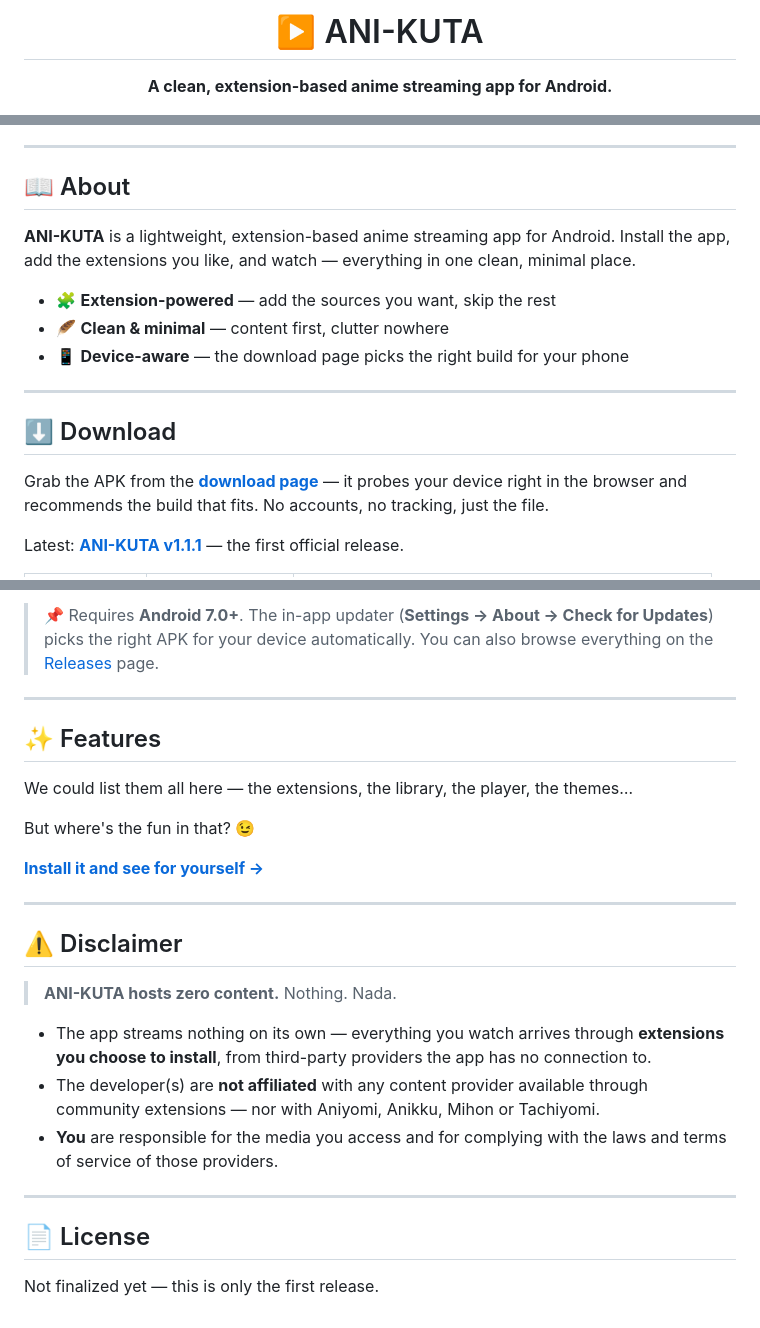
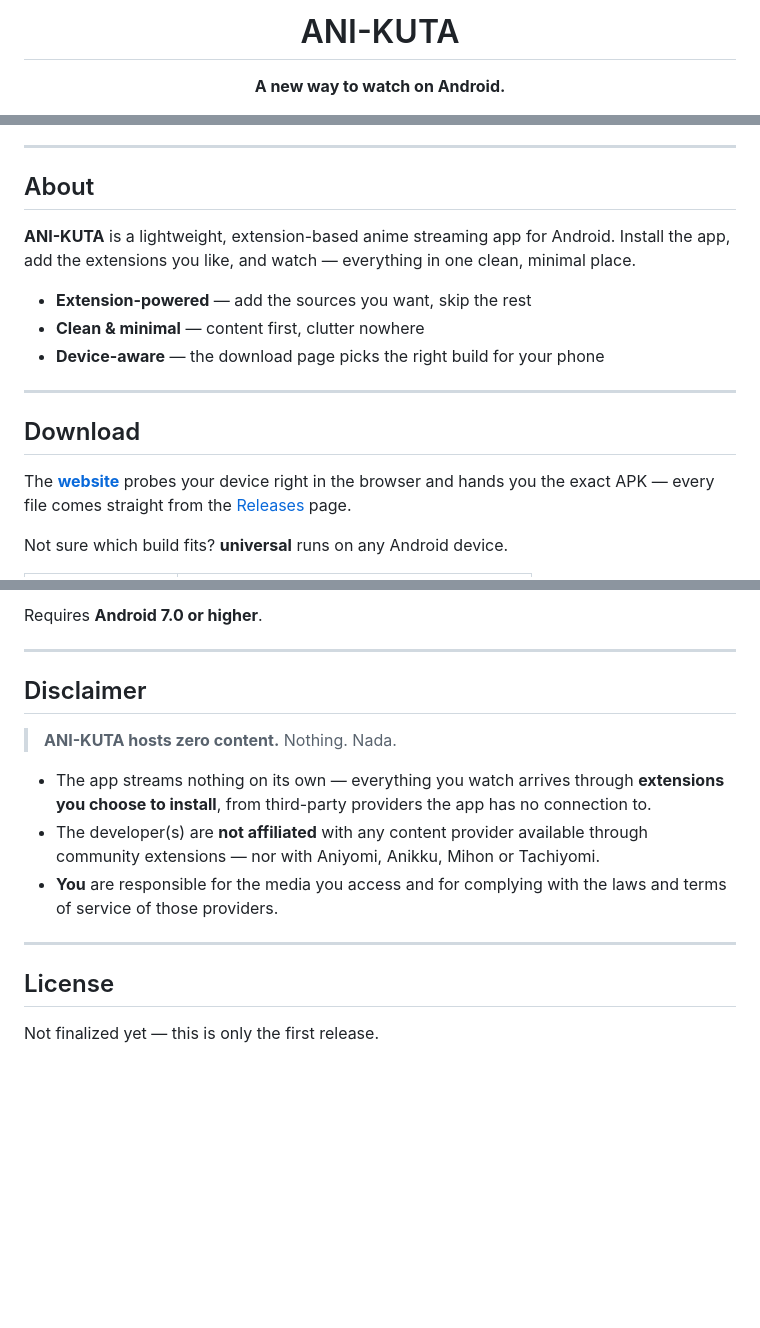
Before and after one commit to Confused-Creature-180/ANI-KUTA, a Markdown page: README.md, 3 parts joined by grey strips. Drawn GitHub-style; blank space fills up the shorter version.

Commit message:
docs: README v4 — minimal badge row (Download → website, release, downloads, visitors), logo/button image dropped, build table renamed to device-only assets

```diff
--- a/README.md
+++ b/README.md
@@ -1,6 +1,6 @@
 <div align="center">
 
-# ▶️ ANI-KUTA
+# ANI-KUTA
 
-**A clean, extension-based anime streaming app for Android.**
+**A new way to watch on Android.**
 
@@ -20,19 +16,19 @@
 
 ---
 
-## 📖 About
+## About
 
 **ANI-KUTA** is a lightweight, extension-based anime streaming app for Android. Install the app, add the extensions you like, and watch — everything in one clean, minimal place.
 
-- 🧩 **Extension-powered** — add the sources you want, skip the rest
-- 🪶 **Clean & minimal** — content first, clutter nowhere
-- 📱 **Device-aware** — the download page picks the right build for your phone
+- **Extension-powered** — add the sources you want, skip the rest
+- **Clean & minimal** — content first, clutter nowhere
+- **Device-aware** — the download page picks the right build for your phone
 
 ---
 
-## ⬇️ Download
+## Download
 
-Grab the APK from the **[download page](https://confused-creature-180.github.io/ANI-KUTA/)** — it probes your device right in the browser and recommends the build that fits. No accounts, no tracking, just the file.
+The **[website](https://confused-creature-180.github.io/ANI-KUTA/)** probes your device right in the browser and hands you the exact APK — every file comes straight from the [Releases](https://github.com/Confused-Creature-180/ANI-KUTA/releases) page.
 
-Latest: **[ANI-KUTA v1.1.1](https://github.com/Confused-Creature-180/ANI-KUTA/releases/latest)** — the first official release.
+Not sure which build fits? **universal** runs on any Android device.
 
@@ -46,19 +42,9 @@ Latest: **[ANI-KUTA v1.1.1](https://github.com/Confused-Creature-180/ANI-KUTA/re
 
-> 📌 Requires **Android 7.0+**. The in-app updater (**Settings → About → Check for Updates**) picks the right APK for your device automatically. You can also browse everything on the [Releases](https://github.com/Confused-Creature-180/ANI-KUTA/releases) page.
+Requires **Android 7.0 or higher**.
 
 ---
 
-## ✨ Features
-
-We could list them all here — the extensions, the library, the player, the themes…
-
-But where's the fun in that? 😉
-
-**[Install it and see for yourself →](https://confused-creature-180.github.io/ANI-KUTA/)**
-
----
-
-## ⚠️ Disclaimer
+## Disclaimer
 
 > **ANI-KUTA hosts zero content.** Nothing. Nada.
 
@@ -68,6 +54,6 @@ But where's the fun in that? 😉
 
 ---
 
-## 📄 License
+## License
 
 Not finalized yet — this is only the first release.
```
Also changed, not shown: other parts of README.md (+12 -16 lines).
